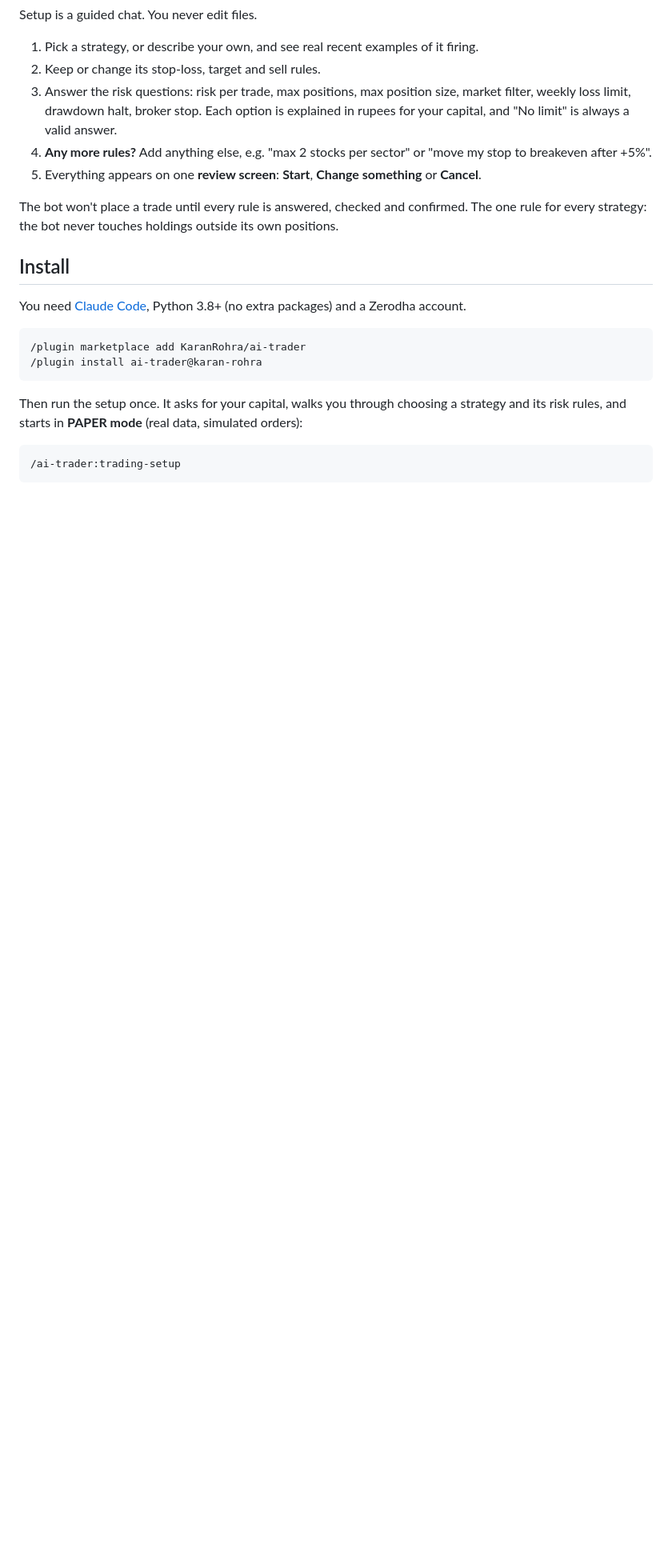
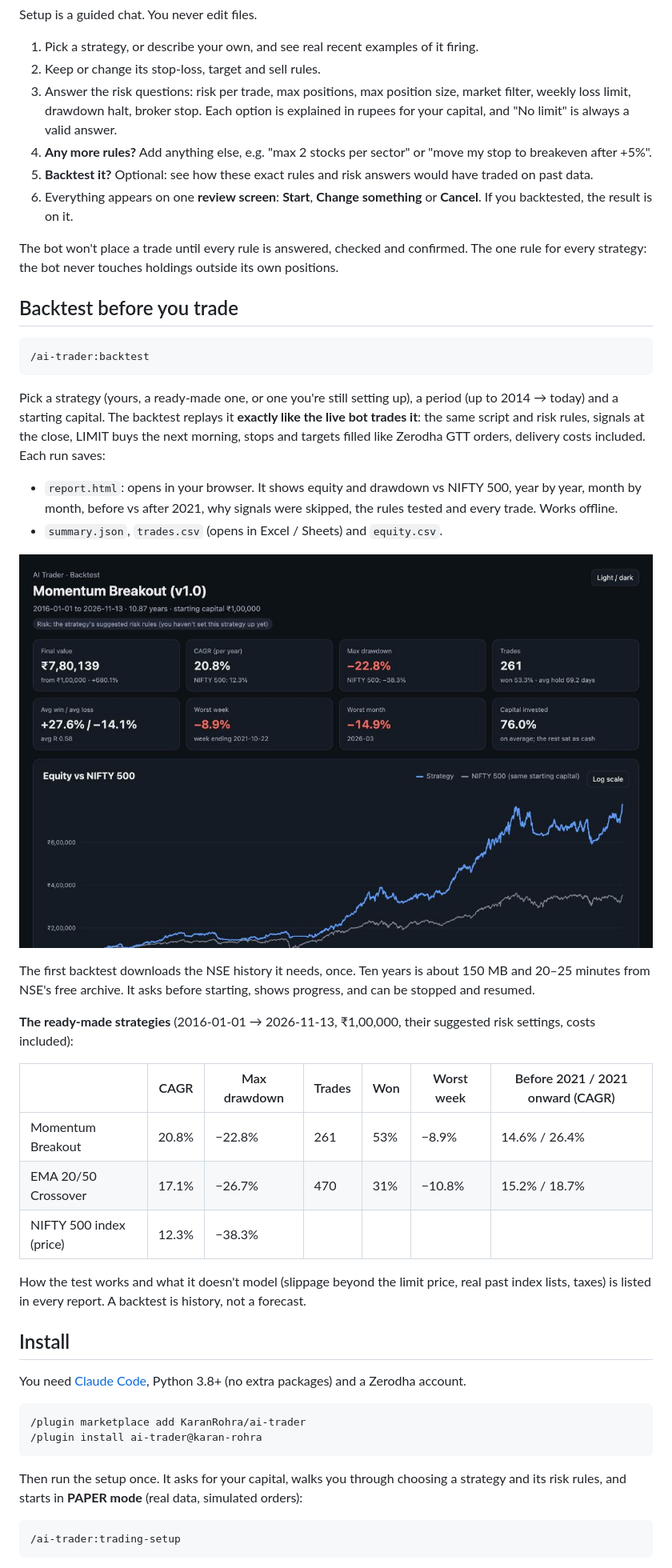
Before and after one commit to KaranRohra/ai-trader, a Markdown page: README.md, the part around one of its changes. Shown at 80% size. GitHub-like rendering; pictures changed too: docs/backtest-report.jpg (added); blank space fills up the shorter version.

````diff
--- a/README.md
+++ b/README.md
@@ -44,9 +45,32 @@ Setup is a guided chat. You never edit files.
 2. Keep or change its stop-loss, target and sell rules.
 3. Answer the risk questions: risk per trade, max positions, max position size, market filter, weekly loss limit, drawdown halt, broker stop. Each option is explained in rupees for your capital, and "No limit" is always a valid answer.
 4. **Any more rules?** Add anything else, e.g. "max 2 stocks per sector" or "move my stop to breakeven after +5%".
-5. Everything appears on one **review screen**: **Start**, **Change something** or **Cancel**.
+5. **Backtest it?** Optional: see how these exact rules and risk answers would have traded on past data.
+6. Everything appears on one **review screen**: **Start**, **Change something** or **Cancel**. If you backtested, the result is on it.
 
 The bot won't place a trade until every rule is answered, checked and confirmed. The one rule for every strategy: the bot never touches holdings outside its own positions.
+
+## Backtest before you trade
+```
+/ai-trader:backtest
+```
+Pick a strategy (yours, a ready-made one, or one you're still setting up), a period (up to 2014 → today) and a starting capital. The backtest replays it **exactly like the live bot trades it**: the same script and risk rules, signals at the close, LIMIT buys the next morning, stops and targets filled like Zerodha GTT orders, delivery costs included. Each run saves:
+- `report.html`: opens in your browser. It shows equity and drawdown vs NIFTY 500, year by year, month by month, before vs after 2021, why signals were skipped, the rules tested and every trade. Works offline.
+- `summary.json`, `trades.csv` (opens in Excel / Sheets) and `equity.csv`.
+
+![Backtest report](docs/backtest-report.jpg)
+
+The first backtest downloads the NSE history it needs, once. Ten years is about 150 MB and 20–25 minutes from NSE's free archive. It asks before starting, shows progress, and can be stopped and resumed.
+
+**The ready-made strategies** (2016-01-01 → 2026-11-13, ₹1,00,000, their suggested risk settings, costs included):
+
+| | CAGR | Max drawdown | Trades | Won | Worst week | Before 2021 / 2021 onward (CAGR) |
+|---|---|---|---|---|---|---|
+| Momentum Breakout | 20.8% | −22.8% | 261 | 53% | −8.9% | 14.6% / 26.4% |
+| EMA 20/50 Crossover | 17.1% | −26.7% | 470 | 31% | −10.8% | 15.2% / 18.7% |
+| NIFTY 500 index (price) | 12.3% | −38.3% | | | | |
+
+How the test works and what it doesn't model (slippage beyond the limit price, real past index lists, taxes) is listed in every report. A backtest is history, not a forecast.
 
 ## Install
 You need [Claude Code](https://claude.com/claude-code), Python 3.8+ (no extra packages) and a Zerodha account.
````
Also changed, not shown: other parts of README.md (+3 -0 lines), 10 other files.
